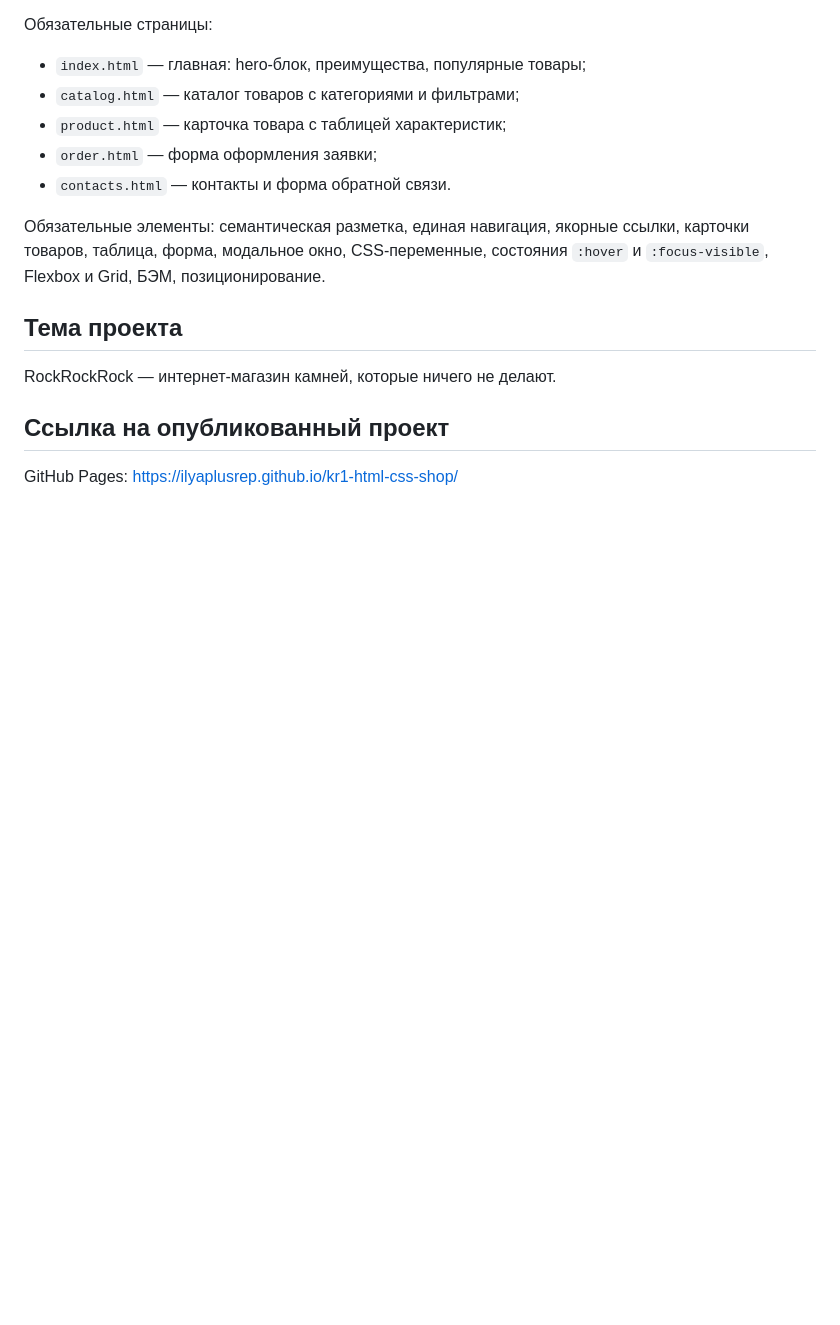
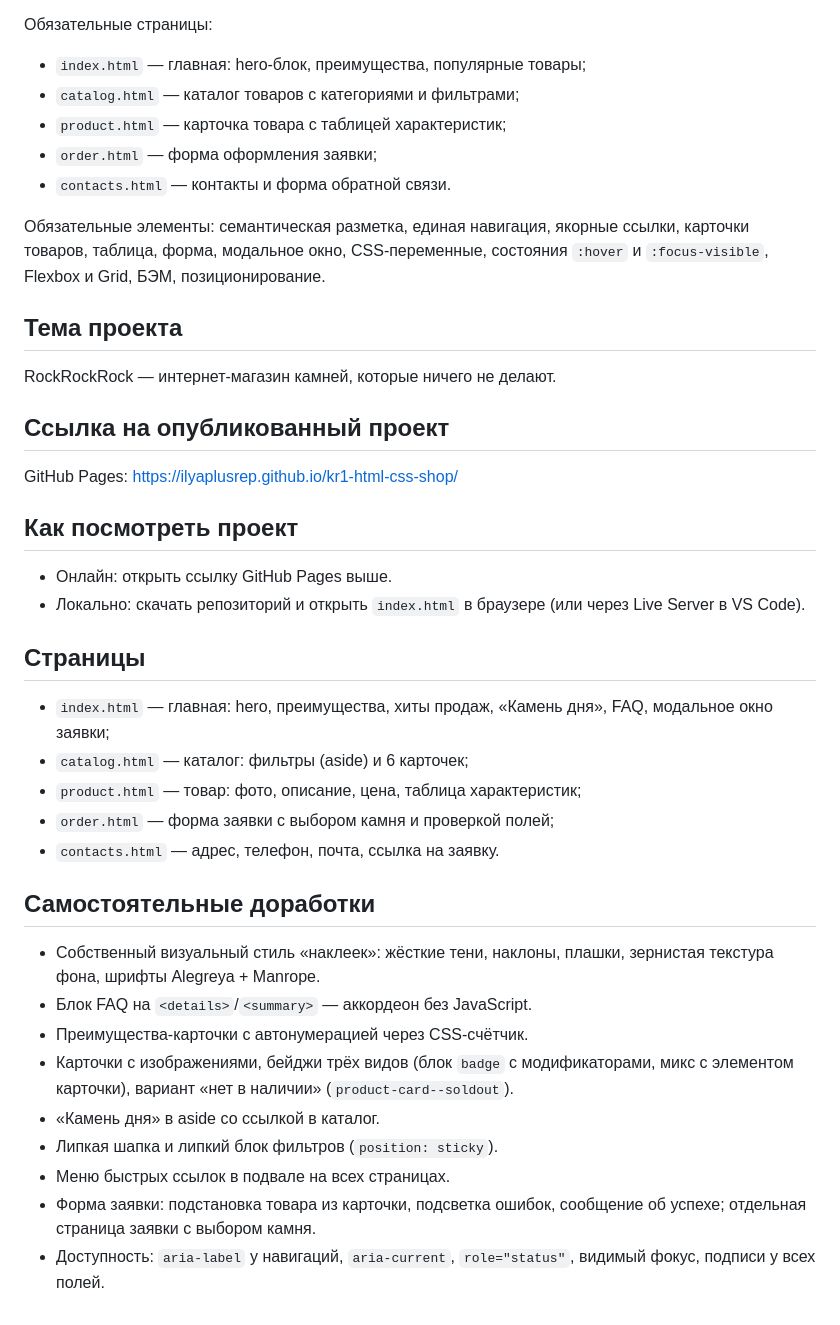
Before and after one commit to ilyaplusrep/kr1-html-css-shop, a Markdown page: README.md, the part around the change. Rendered like a GitHub page; blank space fills up the shorter version.

Commit message:
docs: final README for KR1

```diff
--- a/README.md
+++ b/README.md
@@ -64,3 +64,28 @@ RockRockRock — интернет-магазин камней, которые н
 ## Ссылка на опубликованный проект
 
 GitHub Pages: https://ilyaplusrep.github.io/kr1-html-css-shop/
+
+## Как посмотреть проект
+
+- Онлайн: открыть ссылку GitHub Pages выше.
+- Локально: скачать репозиторий и открыть `index.html` в браузере (или через Live Server в VS Code).
+
+## Страницы
+
+- `index.html` — главная: hero, преимущества, хиты продаж, «Камень дня», FAQ, модальное окно заявки;
+- `catalog.html` — каталог: фильтры (aside) и 6 карточек;
+- `product.html` — товар: фото, описание, цена, таблица характеристик;
+- `order.html` — форма заявки с выбором камня и проверкой полей;
+- `contacts.html` — адрес, телефон, почта, ссылка на заявку.
+
+## Самостоятельные доработки
+
+- Собственный визуальный стиль «наклеек»: жёсткие тени, наклоны, плашки, зернистая текстура фона, шрифты Alegreya + Manrope.
+- Блок FAQ на `<details>`/`<summary>` — аккордеон без JavaScript.
+- Преимущества-карточки с автонумерацией через CSS-счётчик.
+- Карточки с изображениями, бейджи трёх видов (блок `badge` с модификаторами, микс с элементом карточки), вариант «нет в наличии» (`product-card--soldout`).
+- «Камень дня» в aside со ссылкой в каталог.
+- Липкая шапка и липкий блок фильтров (`position: sticky`).
+- Меню быстрых ссылок в подвале на всех страницах.
+- Форма заявки: подстановка товара из карточки, подсветка ошибок, сообщение об успехе; отдельная страница заявки с выбором камня.
+- Доступность: `aria-label` у навигаций, `aria-current`, `role="status"`, видимый фокус, подписи у всех полей.
```
